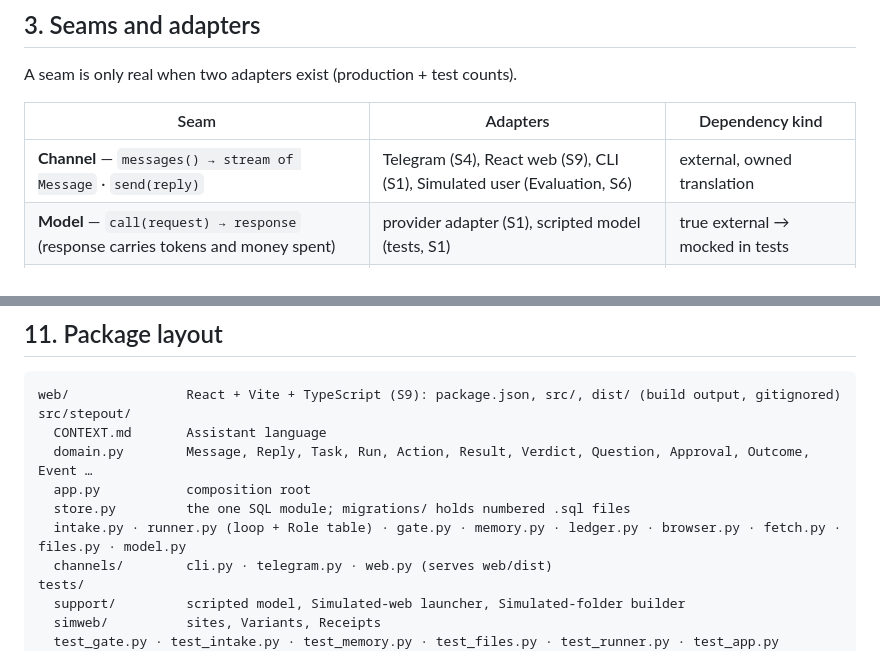
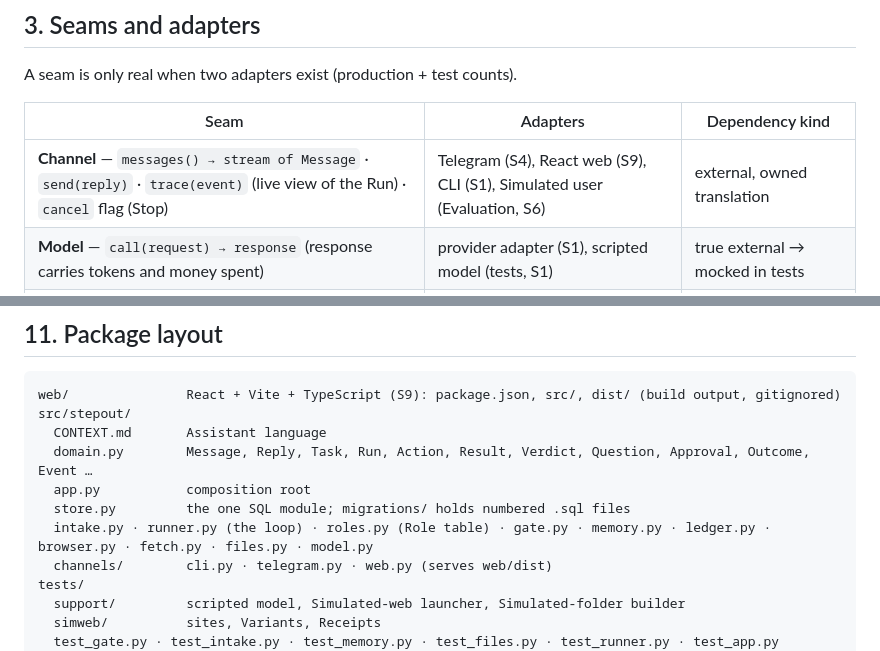
Before and after one commit to orijeet100/Stepout-AI, a Markdown page: docs/architecture.md, 2 parts joined by grey strips. Drawn GitHub-style.

```diff
--- a/docs/architecture.md
+++ b/docs/architecture.md
@@ -77,7 +77,7 @@ A seam is only real when two adapters exist (production + test counts).
 
 | Seam | Adapters | Dependency kind |
 |---|---|---|
-| **Channel** — `messages() → stream of Message` · `send(reply)` | Telegram (S4), React web (S9), CLI (S1), Simulated user (Evaluation, S6) | external, owned translation |
+| **Channel** — `messages() → stream of Message` · `send(reply)` · `trace(event)` (live view of the Run) · `cancel` flag (Stop) | Telegram (S4), React web (S9), CLI (S1), Simulated user (Evaluation, S6) | external, owned translation |
 | **Model** — `call(request) → response` (response carries tokens and money spent) | provider adapter (S1), scripted model (tests, S1) | true external → mocked in tests |
 | **Memory store** (internal to Memory) | Markdown files (S5), mem0 (S10) | local; the rules stay above the seam |
 
@@ -240,7 +240,7 @@ src/stepout/
   domain.py        Message, Reply, Task, Run, Action, Result, Verdict, Question, Approval, Outcome, Event …
   app.py           composition root
   store.py         the one SQL module; migrations/ holds numbered .sql files
-  intake.py · runner.py (loop + Role table) · gate.py · memory.py · ledger.py · browser.py · fetch.py · files.py · model.py
+  intake.py · runner.py (the loop) · roles.py (Role table) · gate.py · memory.py · ledger.py · browser.py · fetch.py · files.py · model.py
   channels/        cli.py · telegram.py · web.py (serves web/dist)
 tests/
   support/         scripted model, Simulated-web launcher, Simulated-folder builder
```
Also changed, not shown: docs/game-plan.md (+2 -0 lines), docs/results/m1.md (added, +37 -0 lines).
